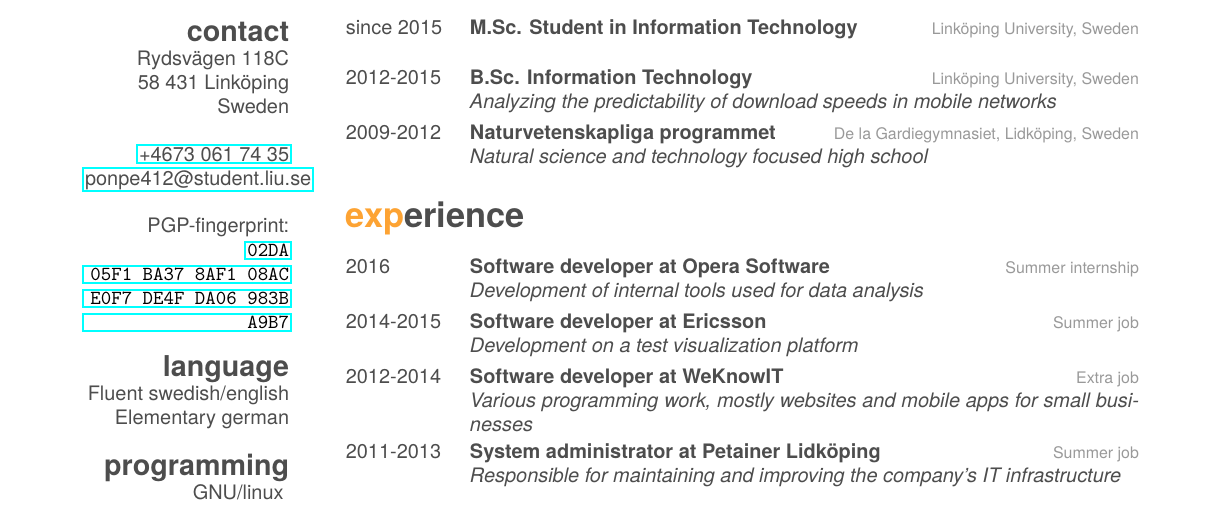
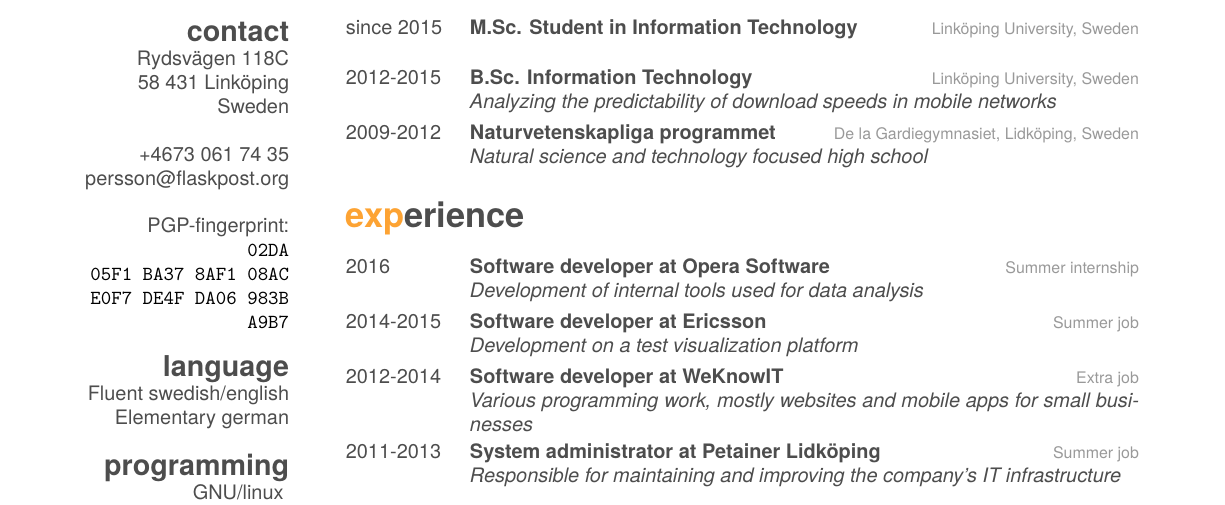
Before and after one commit to PontusHanssen/CV, a LaTeX CV (cv.tex): part of the page, cut so that both start at the same text. The pictures show the PDF file cv.pdf that the author committed with the source.

Commit message:
Removed hrefs

```diff
--- a/cv.tex
+++ b/cv.tex
@@ -16,12 +16,12 @@
     58 431 Linköping
     Sweden
     ~
-    \href{tel:+4673067435}{+4673 061 74 35}
-    \href{mailto:ponpe412@student.liu.se}{ponpe412@stu\nolinebreak dent.liu.se}
+    +4673 061 74 35
+    persson@flaskpost.org
 	~
 	PGP-fingerprint:
-	\href{https://pgp.mit.edu/pks/lookup?op=get&search=0xDE4FDA06983BA9B7}{\texttt{02DA
-	05F1 BA37 8AF1 08AC\\ E0F7 DE4F DA06 983B A9B7}}
+	\texttt{02DA
+	05F1 BA37 8AF1 08AC\\ E0F7 DE4F DA06 983B A9B7}
   \section{language}
     Fluent swedish/english
     Elementary german
```
Also changed, not shown: cv.pdf, 1 other file.
